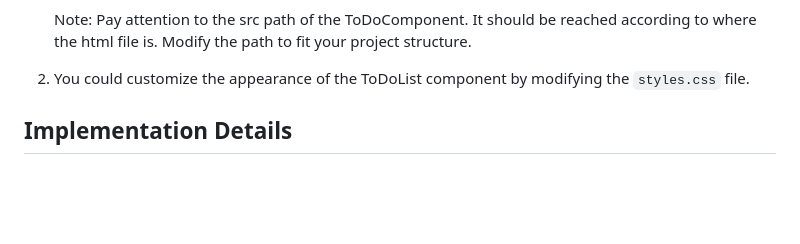
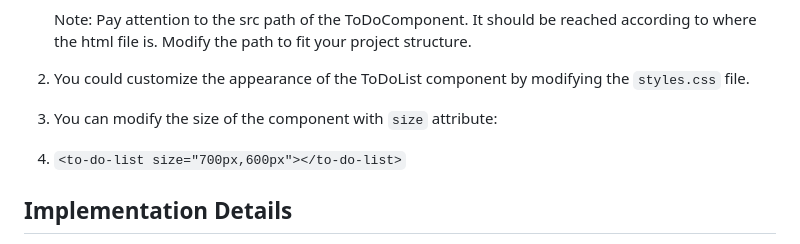
Before and after one commit to AndreeaGabrian/Web-Component-To-Do-List, a Markdown page: README.md, the part around the change. Rendered like a GitHub page; blank space fills up the shorter version.

````diff
--- a/README.md
+++ b/README.md
@@ -53,6 +53,8 @@ You can use the ToDoList web component by including the JavaScript file and css
     Note: Pay attention to the src path of the ToDoComponent. It should be reached according to where the html file is. Modify the path to fit your project structure.
 
 2. You could customize the appearance of the ToDoList component by modifying the `styles.css` file.
+3. You can modify the size of the component with `size` attribute:
+4. ```<to-do-list size="700px,600px"></to-do-list>```
 
 ## Implementation Details
 
````
